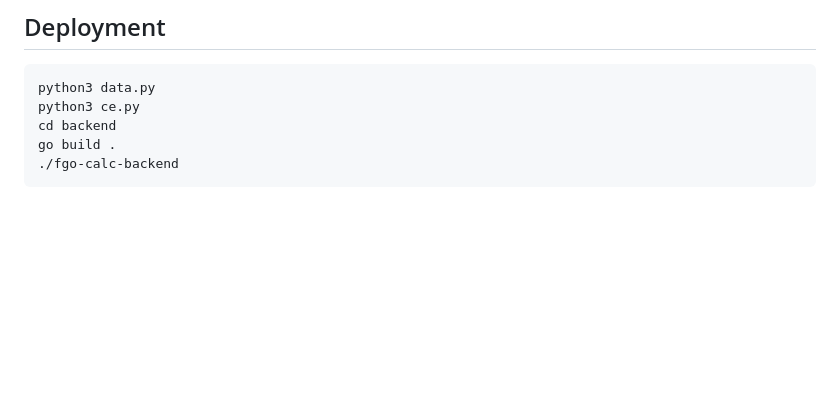
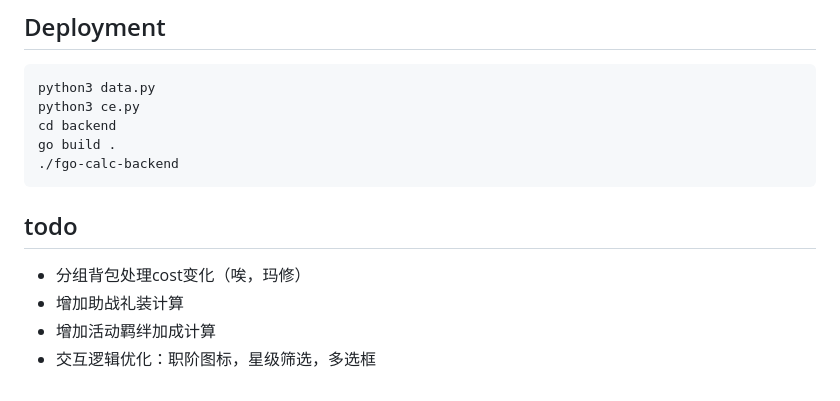
Before and after one commit to pikaball/fgo-calc, a Markdown page: README.md, the part around the change. Drawn GitHub-style; blank space fills up the shorter version.

````diff
--- a/README.md
+++ b/README.md
@@ -115,3 +115,10 @@ cd backend
 go build .
 ./fgo-calc-backend
 ```
+
+## todo
+
+- 分组背包处理cost变化（唉，玛修）
+- 增加助战礼装计算
+- 增加活动羁绊加成计算
+- 交互逻辑优化：职阶图标，星级筛选，多选框
````
